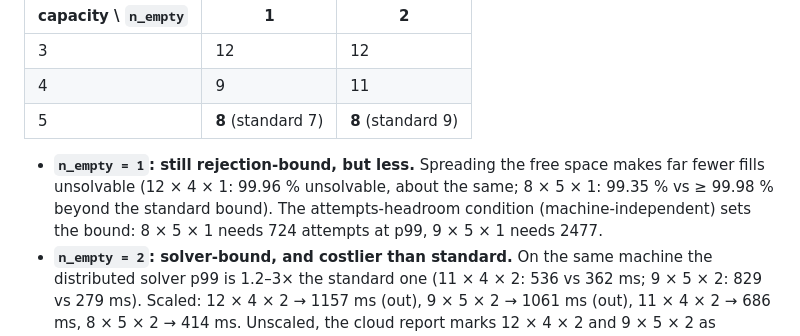
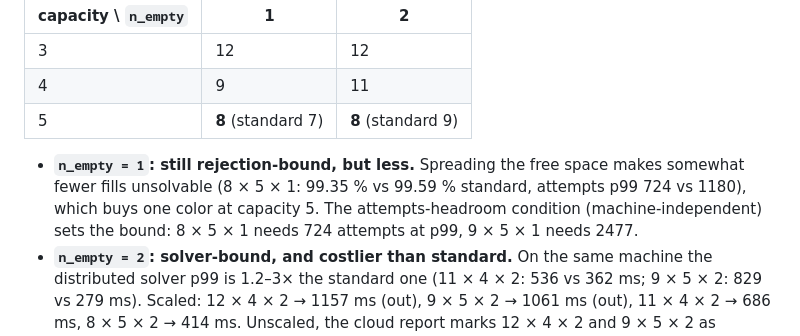
Before and after one commit to vinnipukh/jepa_games, a Markdown page: docs/decisions.md, the part around the change. GitHub-like rendering.

Commit message:
docs: correct the distributed unsolvable-rate comparison in the D3 addendum
Co-Authored-By: Claude Opus 5.5 <noreply@anthropic.com>
Claude-Session: https://claude.ai/code/session_01Va2x7sXSDbBXEUmKbNdY23

```diff
--- a/docs/decisions.md
+++ b/docs/decisions.md
@@ -81,7 +81,7 @@ Proposed `SUPPORTED_DISTRIBUTED` (`n_colors` from 2 up to):
 | 4 | 9 | 11 |
 | 5 | **8** (standard 7) | **8** (standard 9) |
 
-- **`n_empty = 1`: still rejection-bound, but less.** Spreading the free space makes far fewer fills unsolvable (12 × 4 × 1: 99.96 % unsolvable, about the same; 8 × 5 × 1: 99.35 % vs ≥ 99.98 % beyond the standard bound). The attempts-headroom condition (machine-independent) sets the bound: 8 × 5 × 1 needs 724 attempts at p99, 9 × 5 × 1 needs 2477.
+- **`n_empty = 1`: still rejection-bound, but less.** Spreading the free space makes somewhat fewer fills unsolvable (8 × 5 × 1: 99.35 % vs 99.59 % standard, attempts p99 724 vs 1180), which buys one color at capacity 5. The attempts-headroom condition (machine-independent) sets the bound: 8 × 5 × 1 needs 724 attempts at p99, 9 × 5 × 1 needs 2477.
 - **`n_empty = 2`: solver-bound, and costlier than standard.** On the same machine the distributed solver p99 is 1.2–3× the standard one (11 × 4 × 2: 536 vs 362 ms; 9 × 5 × 2: 829 vs 279 ms). Scaled: 12 × 4 × 2 → 1157 ms (out), 9 × 5 × 2 → 1061 ms (out), 11 × 4 × 2 → 686 ms, 8 × 5 × 2 → 414 ms. Unscaled, the cloud report marks 12 × 4 × 2 and 9 × 5 × 2 as passing; they are left out because the standard table was set on the slower machine.
 - API: `SUPPORTED_DISTRIBUTED`, `supported_rows(layout)`, `is_supported_in(&params, layout)`. `is_supported(&params)` is unchanged and means the standard layout. A CLI test checks that every proposed distributed cell passes the criterion in the committed report.
 
```
